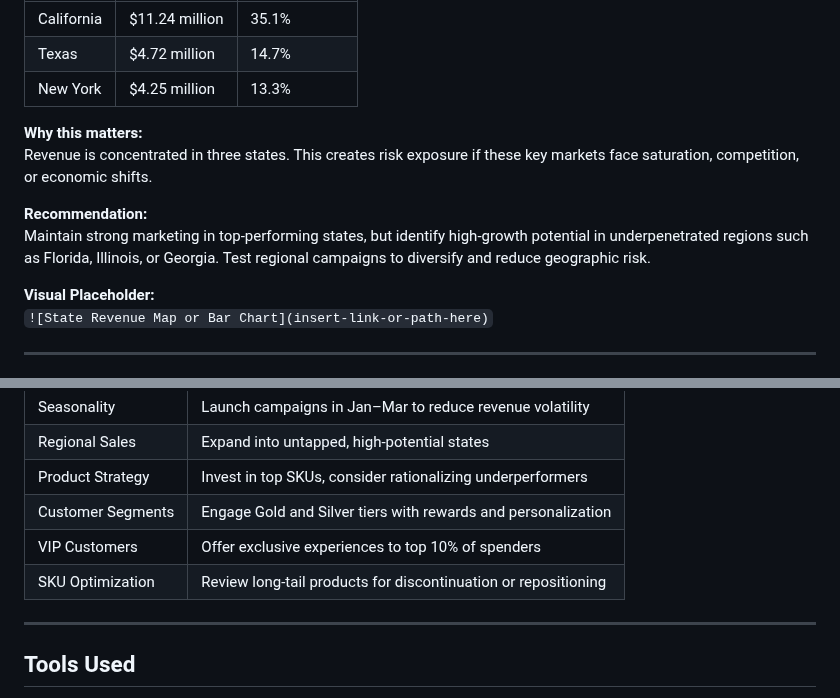
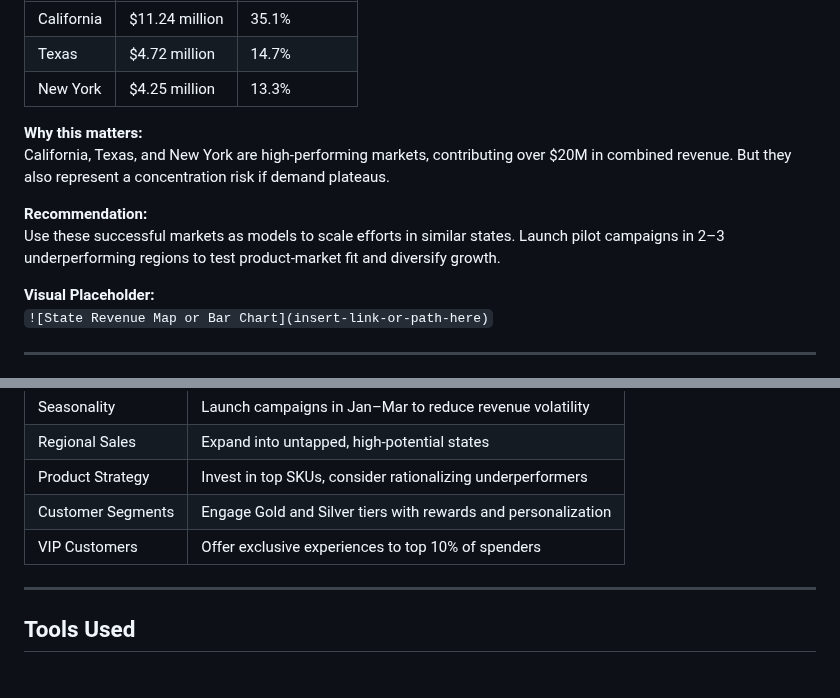
Before and after one commit to queenoriol/queenoriol.github.io, a Markdown page: Tech_Sales_Analysis/README.md, 2 parts joined by grey strips. GitHub-like rendering.

```diff
--- a/Tech_Sales_Analysis/README.md
+++ b/Tech_Sales_Analysis/README.md
@@ -75,10 +76,10 @@ Close the gap in Q1 (Jan–Mar) through limited-time bundles, targeted loyalty d
 | New York    | $4.25 million  | 13.3%          |
 
 **Why this matters:**
-Revenue is concentrated in three states. This creates risk exposure if these key markets face saturation, competition, or economic shifts.
+California, Texas, and New York are high-performing markets, contributing over $20M in combined revenue. But they also represent a concentration risk if demand plateaus.
 
 **Recommendation:**
-Maintain strong marketing in top-performing states, but identify high-growth potential in underpenetrated regions such as Florida, Illinois, or Georgia. Test regional campaigns to diversify and reduce geographic risk.
+Use these successful markets as models to scale efforts in similar states. Launch pilot campaigns in 2–3 underperforming regions to test product-market fit and diversify growth.
 
 **Visual Placeholder:**
 `![State Revenue Map or Bar Chart](insert-link-or-path-here)`
@@ -156,7 +157,6 @@ Use customer profiling to create a premium tier—offering concierge support, ea
 | Product Strategy   | Invest in top SKUs, consider rationalizing underperformers |
 | Customer Segments  | Engage Gold and Silver tiers with rewards and personalization |
 | VIP Customers      | Offer exclusive experiences to top 10% of spenders         |
-| SKU Optimization   | Review long-tail products for discontinuation or repositioning |
 
 ---
 
```
Also changed, not shown: other parts of Tech_Sales_Analysis/README.md (+16 -15 lines).
